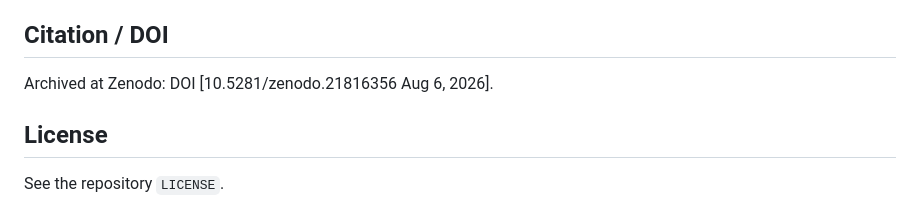
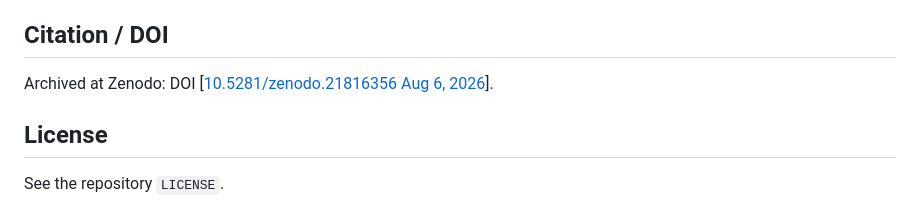
Before and after one commit to Mo-in-ul/PyDICE-2023, a Markdown page: replication/README.md, the part around the change. Drawn GitHub-style.

```diff
--- a/replication/README.md
+++ b/replication/README.md
@@ -78,8 +78,8 @@ estimate of the ramp multiplier.
 
 ## Citation / DOI
 
-Archived at Zenodo: DOI [10.5281/zenodo.21816356
-Aug 6, 2026].
+Archived at Zenodo: DOI [[10.5281/zenodo.21816356
+Aug 6, 2026](https://doi.org/10.5281/zenodo.21816356)].
 
 ## License
 
```
